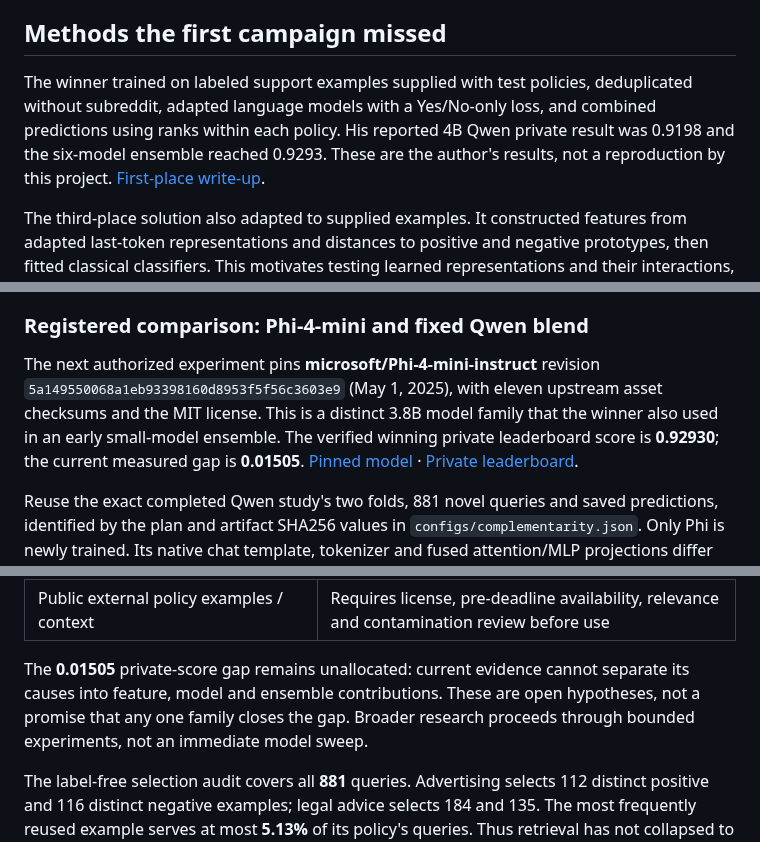
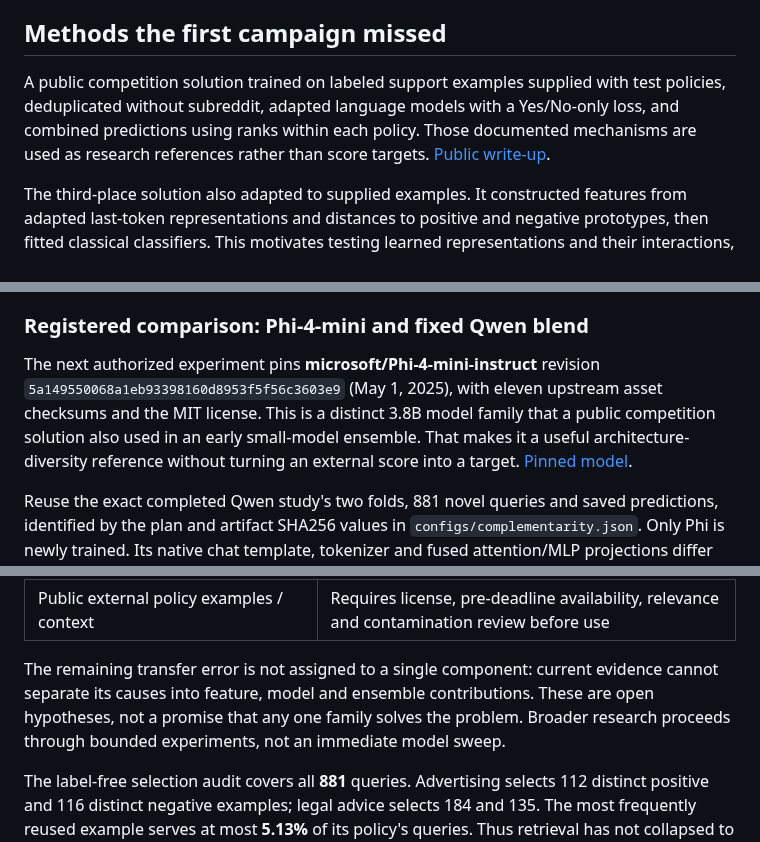
Before and after one commit to alvaromendizabal/jigsaw-rule-classifier, a Markdown page: docs/COMPETITION_REBUILD.md, 3 parts joined by grey strips. GitHub-like rendering.

Commit message:
portfolio: remove external leaderboard target comparisons

```diff
--- a/docs/COMPETITION_REBUILD.md
+++ b/docs/COMPETITION_REBUILD.md
@@ -42,12 +42,11 @@ The competition closed October 23, 2025; new entries are late evaluations.
 
 ## Methods the first campaign missed
 
-The winner trained on labeled support examples supplied with test policies,
+A public competition solution trained on labeled support examples supplied with test policies,
 deduplicated without subreddit, adapted language models with a Yes/No-only loss,
-and combined predictions using ranks within each policy. His reported 4B Qwen
-private result was 0.9198 and the six-model ensemble reached 0.9293. These are the
-author's results, not a reproduction by this project.
-[First-place write-up](https://www.kaggle.com/competitions/jigsaw-agile-community-rules/writeups/1st-place-solution).
+and combined predictions using ranks within each policy. Those documented mechanisms
+are used as research references rather than score targets.
+[Public write-up](https://www.kaggle.com/competitions/jigsaw-agile-community-rules/writeups/1st-place-solution).
 
 The third-place solution also adapted to supplied examples. It constructed
 features from adapted last-token representations and distances to positive and
@@ -286,11 +285,10 @@ Publication validation initially hit a non-JSON NumPy array in the new Plotly di
 
 The next authorized experiment pins **microsoft/Phi-4-mini-instruct** revision
 `5a149550068a1eb93398160d8953f5f56c3603e9` (May 1, 2025), with eleven upstream
-asset checksums and the MIT license. This is a distinct 3.8B model family that the
-winner also used in an early small-model ensemble. The verified winning private
-leaderboard score is **0.92930**; the current measured gap is **0.01505**.
-[Pinned model](https://huggingface.co/microsoft/Phi-4-mini-instruct/tree/5a149550068a1eb93398160d8953f5f56c3603e9)
-· [Private leaderboard](https://www.kaggle.com/competitions/jigsaw-agile-community-rules/leaderboard).
+asset checksums and the MIT license. This is a distinct 3.8B model family that a
+public competition solution also used in an early small-model ensemble. That makes it
+a useful architecture-diversity reference without turning an external score into a target.
+[Pinned model](https://huggingface.co/microsoft/Phi-4-mini-instruct/tree/5a149550068a1eb93398160d8953f5f56c3603e9).
 
 Reuse the exact completed Qwen study's two folds, 881 novel queries and saved
 predictions, identified by the plan and artifact SHA256 values in
@@ -574,10 +571,10 @@ same policy, with query texts excluded. Missing thread context cannot be invente
 | Model diversity and fixed rank ensembles | Phi and 8B comparisons failed promotion gates; size alone is not a demonstrated gain |
 | Public external policy examples / context | Requires license, pre-deadline availability, relevance and contamination review before use |
 
-The **0.01505** private-score gap remains unallocated: current evidence cannot
-separate its causes into feature, model and ensemble contributions. These are
-open hypotheses, not a promise that any one family closes the gap. Broader
-research proceeds through bounded experiments, not an immediate model sweep.
+The remaining transfer error is not assigned to a single component: current evidence
+cannot separate its causes into feature, model and ensemble contributions. These are
+open hypotheses, not a promise that any one family solves the problem. Broader research
+proceeds through bounded experiments, not an immediate model sweep.
 
 The label-free selection audit covers all **881** queries. Advertising selects
 112 distinct positive and 116 distinct negative examples; legal advice selects
```
Also changed, not shown: other parts of docs/COMPETITION_REBUILD.md (+9 -10 lines).
